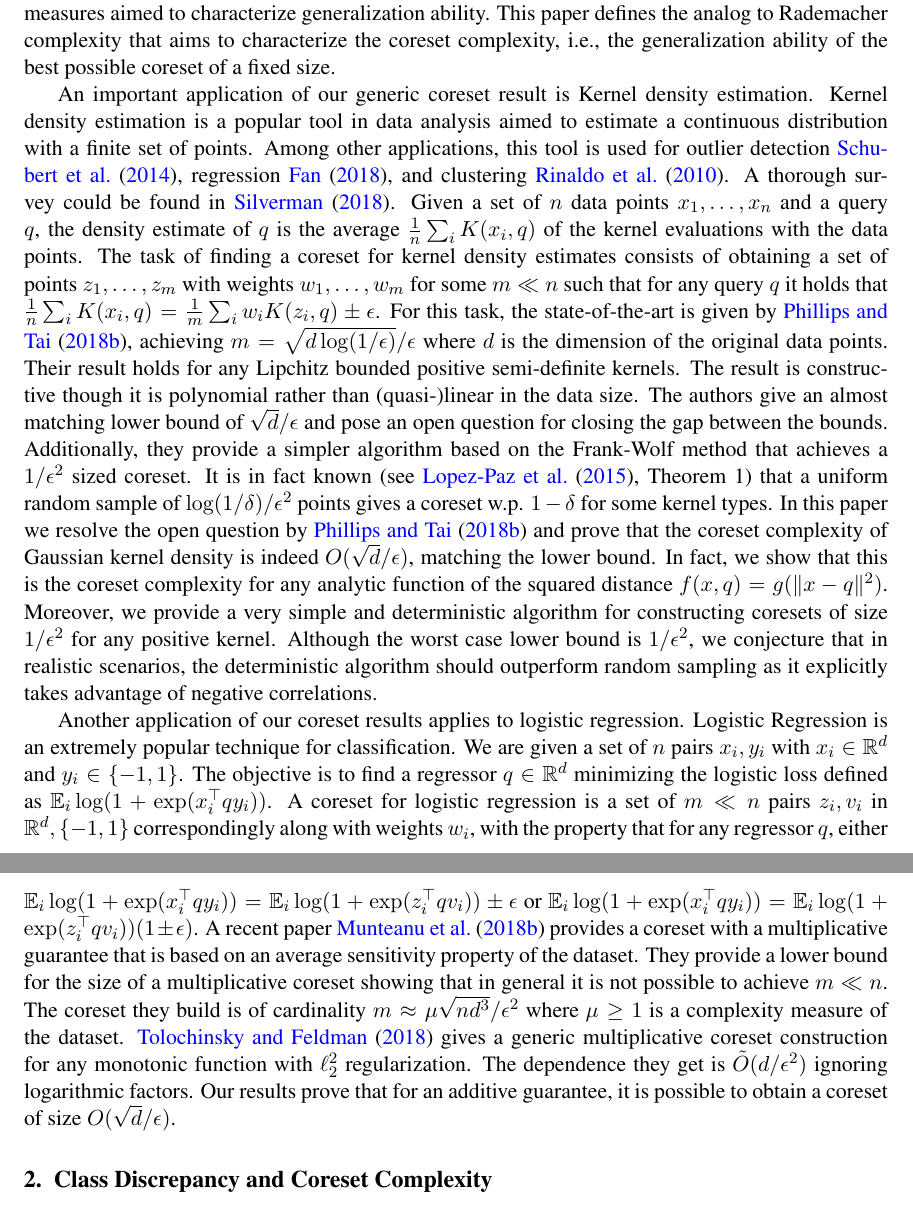
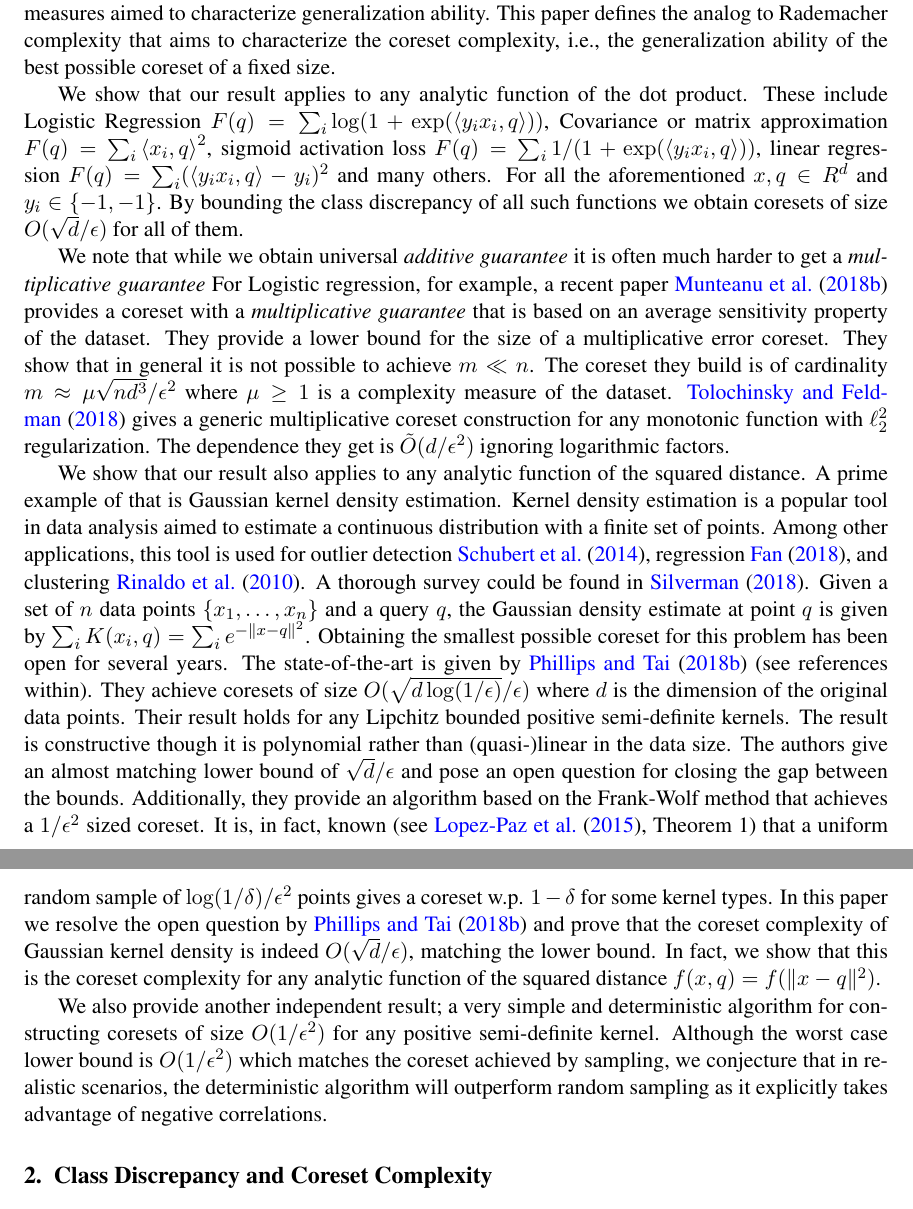
Before and after one commit to zkarnin/density_sketch, a LaTeX document (komlos.tex): two parts of pages 2 and 3 of 18, joined at a grey line, cut so that both start at the same text. Compiled offline with pdfLaTeX.

Commit message:
edits to intro

```diff
--- a/komlos.tex
+++ b/komlos.tex
@@ -140,15 +140,37 @@ This paper defines the analog to Rademacher complexity that aims to characterize
 
 %Connection between coresets and discrepancy have been made in the non-streaming setting \cite{phillips2009small}, Theorem 1.1.
 
-An important application of our generic coreset result is Kernel density estimation.
-Kernel density estimation is a popular tool in data analysis aimed to estimate a continuous distribution with a finite set of points. Among other applications, this tool is used for outlier detection \cite{schubert2014generalized}, regression \cite{fan2018local}, and clustering \cite{rinaldo2010generalized}. A thorough survey could be found in \cite{silverman2018density}. Given a set of $n$ data points $x_1,\ldots,x_n$ and a query $q$, the density estimate of $q$ is the average $\frac{1}{n} \sum_i K(x_i,q)$ of the kernel evaluations with the data points. The task of finding a coreset for kernel density estimates consists of obtaining a set of points $z_1,\ldots,z_m$ with weights $w_1,\ldots,w_m$ for some $m \ll n$ such that for any query $q$ it holds that
-$\frac{1}{n} \sum_i K(x_i,q) = \frac{1}{m} \sum_i w_i K(z_i,q) \pm \eps$. For this task, the state-of-the-art is given by \cite{DBLP:journals/corr/abs-1802-01751}, achieving $m=\sqrt{d\log(1/\eps)}/\eps$ where $d$ is the dimension of the original data points. Their result holds for any Lipchitz bounded positive semi-definite kernels. The result is constructive though it is polynomial rather than (quasi-)linear in the data size. The authors give an almost matching lower bound of $\sqrt{d}/\eps$ and pose an open question for closing the gap between the bounds. Additionally, they provide a simpler algorithm based on the Frank-Wolf method that achieves a $1/\eps^2$ sized coreset. It is in fact known (see \cite{lopez2015towards}, Theorem 1) that a uniform random sample of $\log(1/\delta)/\eps^2$ points gives a coreset w.p. $1-\delta$ for some kernel types.
+We show that our result applies to any analytic function of the dot product.
+These include Logistic Regression $F(q) =  \sum_i \log(1+\exp(\ip{y_ix_i,q}))$, Covariance or matrix approximation  $F(q) =  \sum_i \ip{x_i,q}^2$, sigmoid activation loss $F(q) =  \sum_i 1/(1+\exp(\ip{y_ix_i,q}))$, linear regression $F(q) =  \sum_i (\ip{y_ix_i,q} -y_i)^2$ and many others. For all the aforementioned  $x,q \in R^d$ and $y_i \in \{-1,-1\}$.
+By bounding the class discrepancy of all such functions we obtain coresets of size $O(\sqrt{d}/\eps)$ for all of them.
+
+We note that while we obtain universal {\it additive guarantee} it is often much harder to get a  {\it multiplicative guarantee}
+For Logistic regression, for example, a recent paper \cite{DBLP:journals/corr/abs-1805-08571} provides a coreset with a  {\it multiplicative guarantee} that is based on an average sensitivity property of the dataset.
+They provide a lower bound for the size of a multiplicative error coreset.
+They show that in general it is not possible to achieve $m \ll n$.
+The coreset they build is of cardinality $m \approx \mu\sqrt{nd^3}/\eps^2$ where $\mu \geq 1$ is a complexity measure of the dataset.  \cite{tolochinsky2018coresets} gives a generic multiplicative coreset construction for any monotonic function with $\ell_2^2$ regularization.
+The dependence they get is $\tilde O(d/\eps^2)$ ignoring logarithmic factors.
+
+We show that our result also applies to any analytic function of the squared distance.
+A prime example of that is Gaussian kernel density estimation.
+Kernel density estimation is a popular tool in data analysis aimed to estimate a continuous distribution with a finite set of points.
+Among other applications, this tool is used for outlier detection \cite{schubert2014generalized}, regression \cite{fan2018local}, and clustering \cite{rinaldo2010generalized}.
+A thorough survey could be found in \cite{silverman2018density}.
+Given a set of $n$ data points $\{x_1,\ldots,x_n\}$ and a query $q$, the Gaussian density estimate at point $q$ is given by $\sum_i K(x_i,q) = \sum_i e^{-\|x-q\|^2}$.
+Obtaining the smallest possible coreset for this problem has been open for several years.
+The state-of-the-art is given by \cite{DBLP:journals/corr/abs-1802-01751} (see references within).
+They achieve coresets of size $O(\sqrt{d\log(1/\eps)}/\eps)$ where $d$ is the dimension of the original data points.
+Their result holds for any Lipchitz bounded positive semi-definite kernels.
+The result is constructive though it is polynomial rather than (quasi-)linear in the data size.
+The authors give an almost matching lower bound of $\sqrt{d}/\eps$ and pose an open question for closing the gap between the bounds.
+Additionally, they provide an algorithm based on the Frank-Wolf method that achieves a $1/\eps^2$ sized coreset.
+It is, in fact, known (see \cite{lopez2015towards}, Theorem 1) that a uniform random sample of $\log(1/\delta)/\eps^2$ points gives a coreset w.p. $1-\delta$ for some kernel types.
 In this paper we resolve the open question by \cite{DBLP:journals/corr/abs-1802-01751} and prove that the coreset complexity of Gaussian kernel density is indeed $O(\sqrt{d}/\eps)$, matching the lower bound.
-In fact, we show that this is the coreset complexity for any analytic function of the squared distance $f(x,q) = g(\|x-q\|^2)$.
-Moreover, we provide a very simple and deterministic algorithm for constructing coresets of size $1/\eps^2$ for any positive kernel. Although the worst case lower bound is $1/\eps^2$, we conjecture that in realistic scenarios, the deterministic algorithm should outperform random sampling as it explicitly takes advantage of negative correlations.
+In fact, we show that this is the coreset complexity for any analytic function of the squared distance $f(x,q) = f(\|x-q\|^2)$.
 
-Another application of our coreset results applies to logistic regression. Logistic Regression is an extremely popular technique for classification. We are given a set of $n$ pairs $x_i,y_i$ with $x_i \in \R^d$ and $y_i \in \{-1,1\}$. The objective is to find a regressor $q \in \R^d$ minimizing the logistic loss defined as $\E_i \log(1+\exp(x_i^\top q y_i))$. A coreset for logistic regression is a set of $m \ll n$ pairs $z_i, v_i$ in $\R^d, \{-1,1\}$ correspondingly along with weights $w_i$, with the property that for any regressor $q$, either $\E_i \log(1+\exp(x_i^\top q y_i)) = \E_i \log(1+\exp(z_i^\top q v_i)) \pm \eps$ or $\E_i \log(1+\exp(x_i^\top q y_i)) = \E_i \log(1+\exp(z_i^\top q v_i)) (1 \pm \eps)$. A recent paper \cite{DBLP:journals/corr/abs-1805-08571} provides a coreset with a multiplicative guarantee that is based on an average sensitivity property of the dataset. They provide a lower bound for the size of a multiplicative coreset showing that in general it is not possible to achieve $m \ll n$. The coreset they build is of cardinality $m \approx \mu\sqrt{nd^3}/\eps^2$ where $\mu \geq 1$ is a complexity measure of the dataset.  \cite{tolochinsky2018coresets} gives a generic multiplicative coreset construction for any monotonic function with $\ell_2^2$ regularization. The dependence they get is $\tilde O(d/\eps^2)$ ignoring logarithmic factors.  Our results prove that for an additive guarantee, it is possible to obtain a coreset of size $O(\sqrt{d}/\eps)$.
-
+We also provide another independent result;
+a very simple and deterministic algorithm for constructing coresets of size $O(1/\eps^2)$ for any positive semi-definite kernel.
+Although the worst case lower bound is $O(1/\eps^2)$ which matches the coreset achieved by sampling, we conjecture that in realistic scenarios, the deterministic algorithm will outperform random sampling as it explicitly takes advantage of negative correlations.
 
 \section{Class Discrepancy and Coreset Complexity}
 
```
